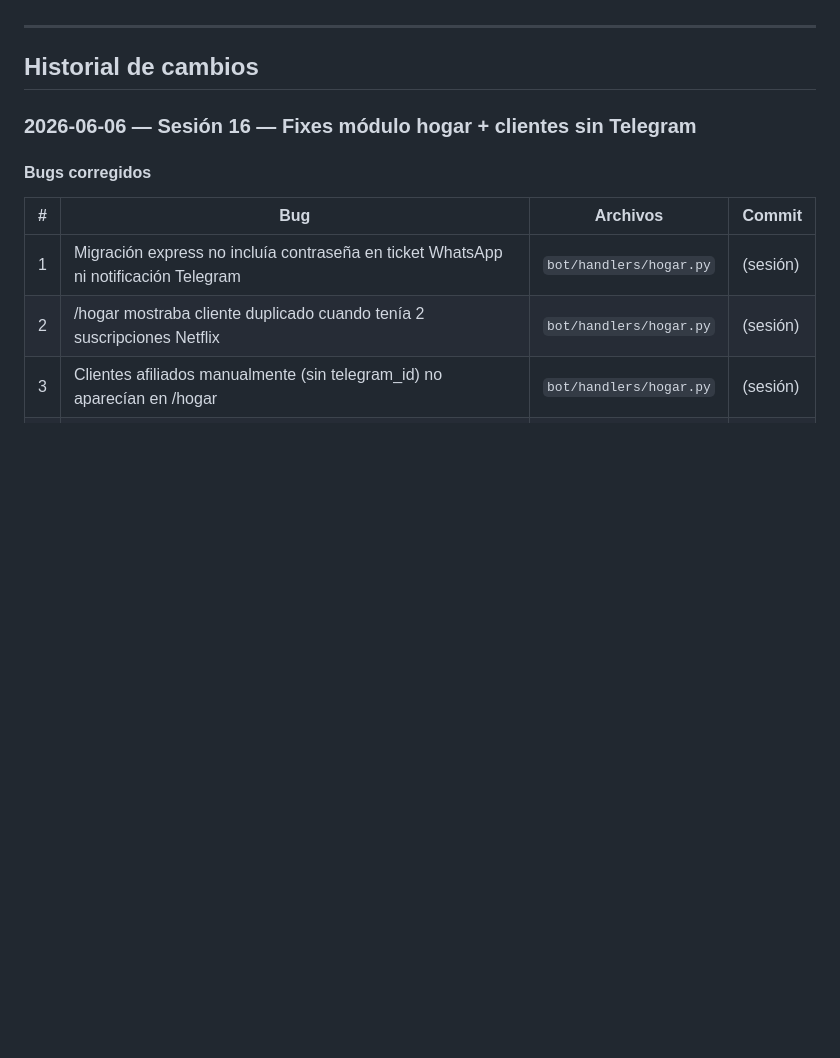
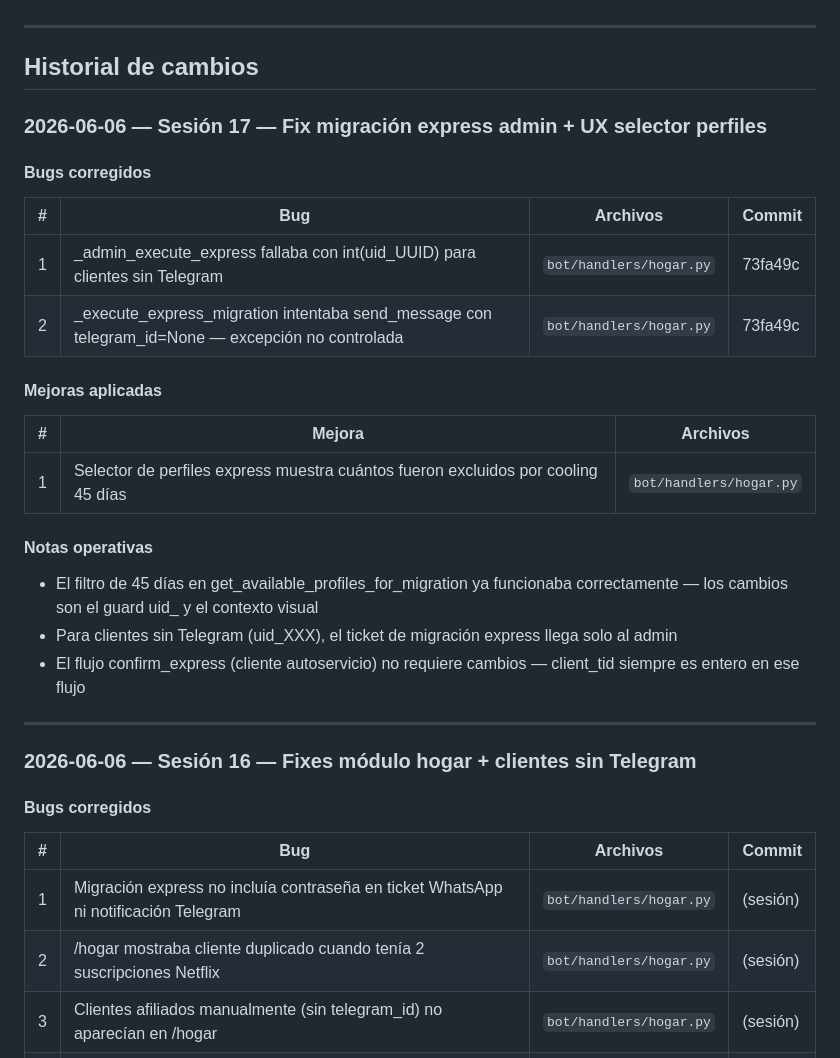
Before and after one commit to luisgdr55/SmartFlix, a Markdown page: estado_actual.md, the part around the change. Rendered like a GitHub page; blank space fills up the shorter version.

Commit message:
docs: actualizar estado_actual.md — sesión 17 fix express admin clientes sin Telegram

```diff
--- a/estado_actual.md
+++ b/estado_actual.md
@@ -12,6 +12,28 @@
 ---
 
 ## Historial de cambios
+
+### 2026-06-06 — Sesión 17 — Fix migración express admin + UX selector perfiles
+
+#### Bugs corregidos
+
+| # | Bug | Archivos | Commit |
+|---|-----|----------|--------|
+| 1 | _admin_execute_express fallaba con int(uid_UUID) para clientes sin Telegram | `bot/handlers/hogar.py` | 73fa49c |
+| 2 | _execute_express_migration intentaba send_message con telegram_id=None — excepción no controlada | `bot/handlers/hogar.py` | 73fa49c |
+
+#### Mejoras aplicadas
+
+| # | Mejora | Archivos |
+|---|--------|----------|
+| 1 | Selector de perfiles express muestra cuántos fueron excluidos por cooling 45 días | `bot/handlers/hogar.py` |
+
+#### Notas operativas
+- El filtro de 45 días en get_available_profiles_for_migration ya funcionaba correctamente — los cambios son el guard uid_ y el contexto visual
+- Para clientes sin Telegram (uid_XXX), el ticket de migración express llega solo al admin
+- El flujo confirm_express (cliente autoservicio) no requiere cambios — client_tid siempre es entero en ese flujo
+
+---
 
 ### 2026-06-06 — Sesión 16 — Fixes módulo hogar + clientes sin Telegram
 
```
